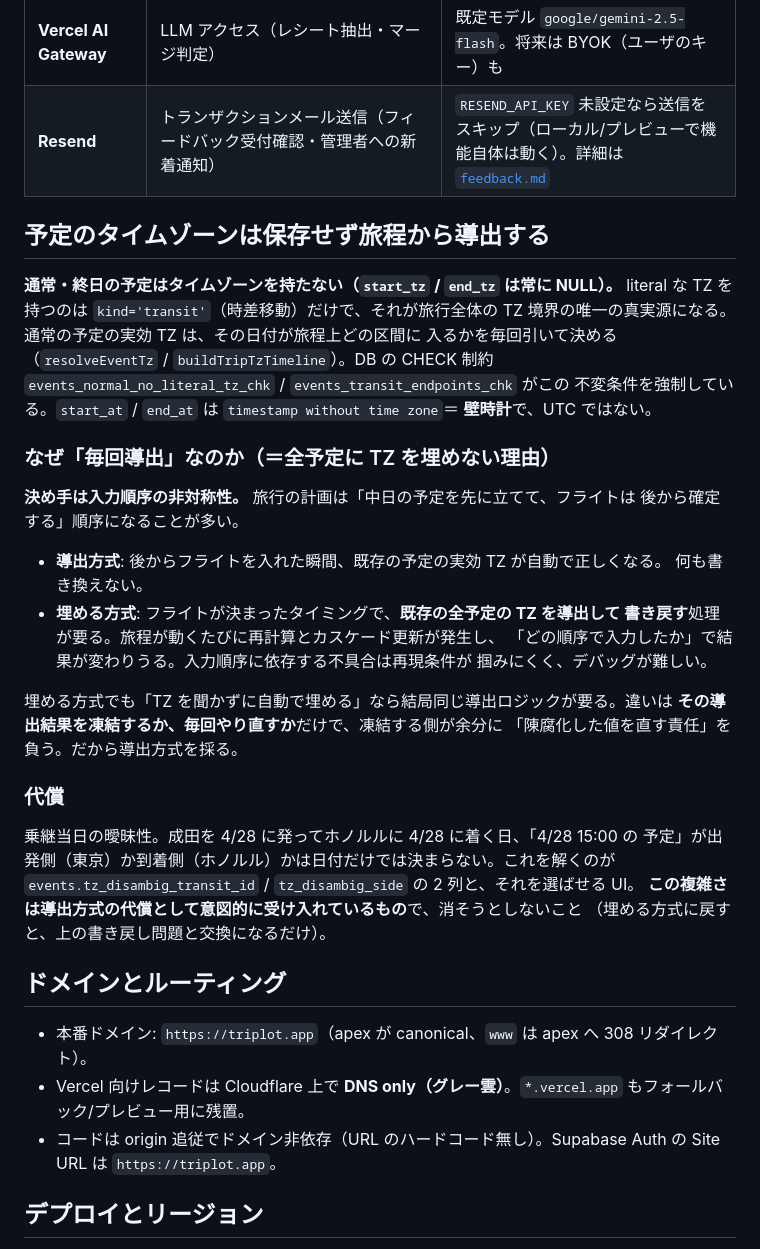
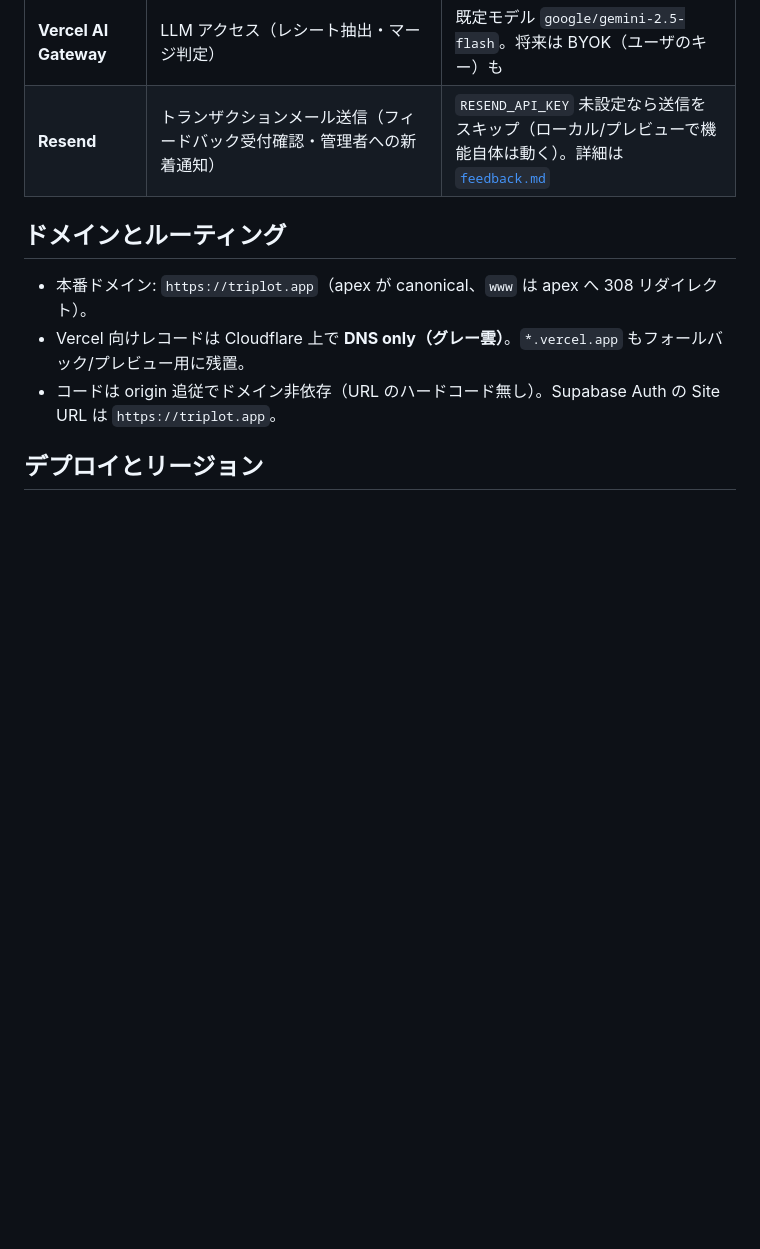
Before and after one commit to shidetake/triplot, a Markdown page: docs/architecture.md, the part around the change. Drawn GitHub-style; blank space fills up the shorter version.

Commit message:
docs: TZ 導出方式の理由を timezone.md へ移す
architecture.md はサービス俯瞰の文書で、この粒度の設計判断はそぐわなかった。
既にある docs/design/timezone.md が「誰が実TZを持つか」を説明していて、
欠けていたのは「なぜその方式か」だけだったので、その先頭に 0 節として入れる。

Co-Authored-By: Claude Opus 5 <noreply@anthropic.com>
Claude-Session: https://claude.ai/code/session_016hjWWX1sKGL56aPmoqd7Jm

```diff
--- a/docs/architecture.md
+++ b/docs/architecture.md
@@ -93,40 +93,6 @@ flowchart LR
 | **Vercel AI Gateway** | LLM アクセス（レシート抽出・マージ判定） | 既定モデル `google/gemini-2.5-flash`。将来は BYOK（ユーザのキー）も |
 | **Resend** | トランザクションメール送信（フィードバック受付確認・管理者への新着通知） | `RESEND_API_KEY` 未設定なら送信をスキップ（ローカル/プレビューで機能自体は動く）。詳細は [`feedback.md`](./design/feedback.md) |
 
-## 予定のタイムゾーンは保存せず旅程から導出する
-
-**通常・終日の予定はタイムゾーンを持たない（`start_tz` / `end_tz` は常に NULL）。**
-literal な TZ を持つのは `kind='transit'`（時差移動）だけで、それが旅行全体の
-TZ 境界の唯一の真実源になる。通常の予定の実効 TZ は、その日付が旅程上どの区間に
-入るかを毎回引いて決める（`resolveEventTz` / `buildTripTzTimeline`）。DB の CHECK
-制約 `events_normal_no_literal_tz_chk` / `events_transit_endpoints_chk` がこの
-不変条件を強制している。`start_at` / `end_at` は `timestamp without time zone`＝
-**壁時計**で、UTC ではない。
-
-### なぜ「毎回導出」なのか（＝全予定に TZ を埋めない理由）
-
-**決め手は入力順序の非対称性。** 旅行の計画は「中日の予定を先に立てて、フライトは
-後から確定する」順序になることが多い。
-
-- **導出方式**: 後からフライトを入れた瞬間、既存の予定の実効 TZ が自動で正しくなる。
-  何も書き換えない。
-- **埋める方式**: フライトが決まったタイミングで、**既存の全予定の TZ を導出して
-  書き戻す**処理が要る。旅程が動くたびに再計算とカスケード更新が発生し、
-  「どの順序で入力したか」で結果が変わりうる。入力順序に依存する不具合は再現条件が
-  掴みにくく、デバッグが難しい。
-
-埋める方式でも「TZ を聞かずに自動で埋める」なら結局同じ導出ロジックが要る。違いは
-**その導出結果を凍結するか、毎回やり直すか**だけで、凍結する側が余分に
-「陳腐化した値を直す責任」を負う。だから導出方式を採る。
-
-### 代償
-
-乗継当日の曖昧性。成田を 4/28 に発ってホノルルに 4/28 に着く日、「4/28 15:00 の
-予定」が出発側（東京）か到着側（ホノルル）かは日付だけでは決まらない。これを解くのが
-`events.tz_disambig_transit_id` / `tz_disambig_side` の 2 列と、それを選ばせる UI。
-**この複雑さは導出方式の代償として意図的に受け入れているもの**で、消そうとしないこと
-（埋める方式に戻すと、上の書き戻し問題と交換になるだけ）。
-
 ## ドメインとルーティング
 
 - 本番ドメイン: `https://triplot.app`（apex が canonical、`www` は apex へ 308 リダイレクト）。
```
Also changed, not shown: AGENTS.md (+1 -1 lines), docs/design/timezone.md (+21 -0 lines).
